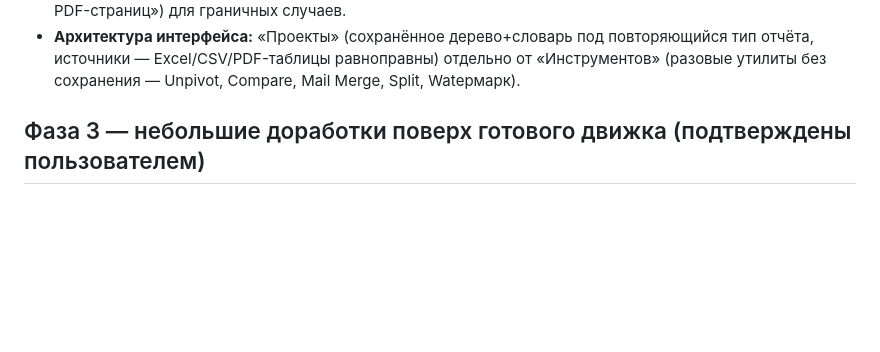
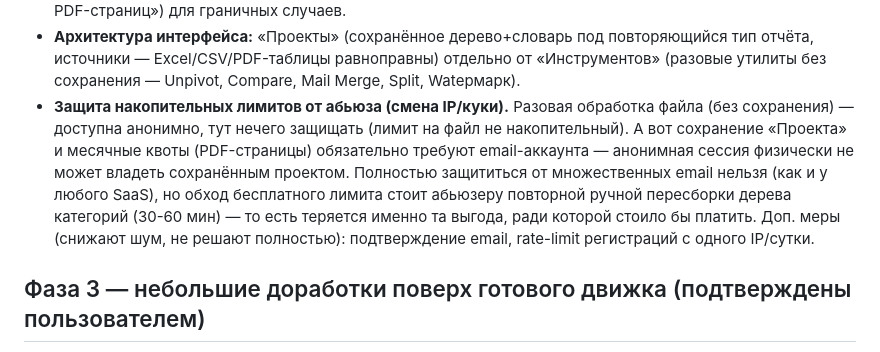
Before and after one commit to MBMASTIF/sortab, a Markdown page: README.md, the part around the change. Drawn GitHub-style; blank space fills up the shorter version.

Commit message:
Document anti-abuse approach for cumulative limits (email-gated projects/quotas)

```diff
--- a/README.md
+++ b/README.md
@@ -36,6 +36,7 @@
 - **Монетизация (финальная схема — деление по ОБЪЁМУ, не по фичам):** ВСЕ 10 услуг каталога (группировка, несколько источников, сверка, unpivot, объединение листов, PDF-таблицы, PDF Compare, разбивка PDF, водяные знаки, Mail Merge) доступны на любом тарифе, включая бесплатный. Разница только в лимитах: Бесплатно — 1 сохранённый проект, файл до 20 МБ, PDF до 10 стр/мес, реклама. Профи (~990 ₽/мес) — безлимит проектов, файл до 100 МБ, PDF до 200 стр/мес, **реклама остаётся** (не убираем — не главный триггер оплаты, реальный крючок это лимиты). Разовая оплата ~199-299 ₽ — способ оплаты (не отдельная линейка), доступ к лимитам «Профи» на 1 файл без регистрации/сохранения.
 - **Не feature-gating, не полный конструктор — фиксированный тариф + докупка объёма.** Feature-gating (PDF только в дорогом тарифе) — отклонено пользователем как нечестное разделение, раз все 10 услуг реально нужны и закрывают проверенные боли. Полный конструктор (галочки по функциям) — по-прежнему отклонён, конкуренты так не делают, паралич выбора для нетехнической аудитории. Компромисс: 2 фиксированных тарифа (Бесплатно/Профи) + докупка объёма сверху («+5 проектов», «+100 PDF-страниц») для граничных случаев.
 - **Архитектура интерфейса:** «Проекты» (сохранённое дерево+словарь под повторяющийся тип отчёта, источники — Excel/CSV/PDF-таблицы равноправны) отдельно от «Инструментов» (разовые утилиты без сохранения — Unpivot, Compare, Mail Merge, Split, Watермарк).
+- **Защита накопительных лимитов от абьюза (смена IP/куки).** Разовая обработка файла (без сохранения) — доступна анонимно, тут нечего защищать (лимит на файл не накопительный). А вот сохранение «Проекта» и месячные квоты (PDF-страницы) обязательно требуют email-аккаунта — анонимная сессия физически не может владеть сохранённым проектом. Полностью защититься от множественных email нельзя (как и у любого SaaS), но обход бесплатного лимита стоит абьюзеру повторной ручной пересборки дерева категорий (30-60 мин) — то есть теряется именно та выгода, ради которой стоило бы платить. Доп. меры (снижают шум, не решают полностью): подтверждение email, rate-limit регистраций с одного IP/сутки.
 
 ## Фаза 3 — небольшие доработки поверх готового движка (подтверждены пользователем)
 
```
